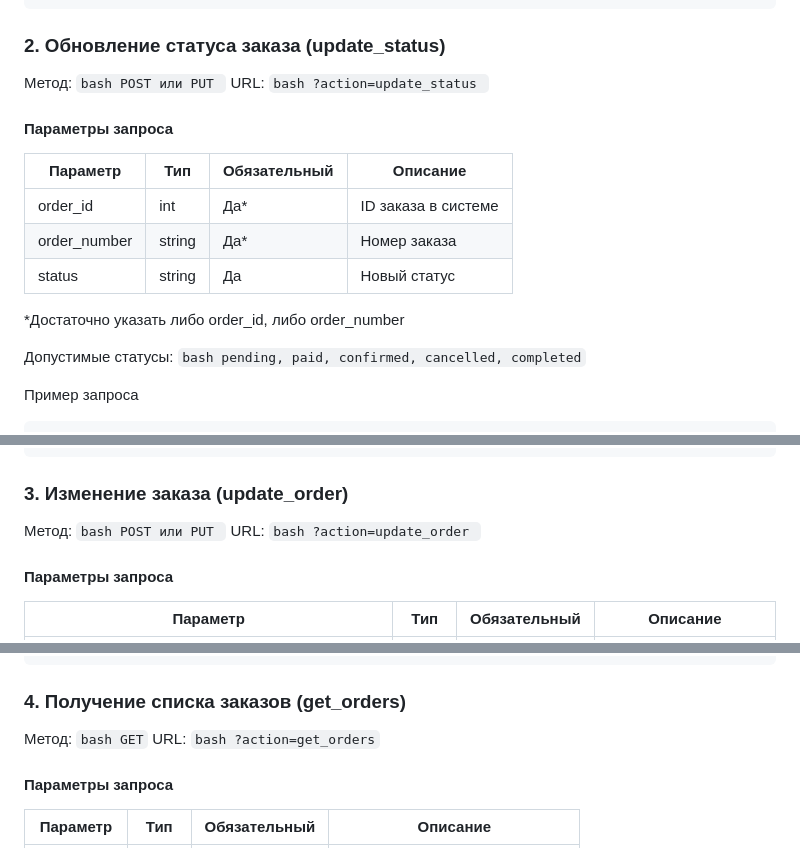
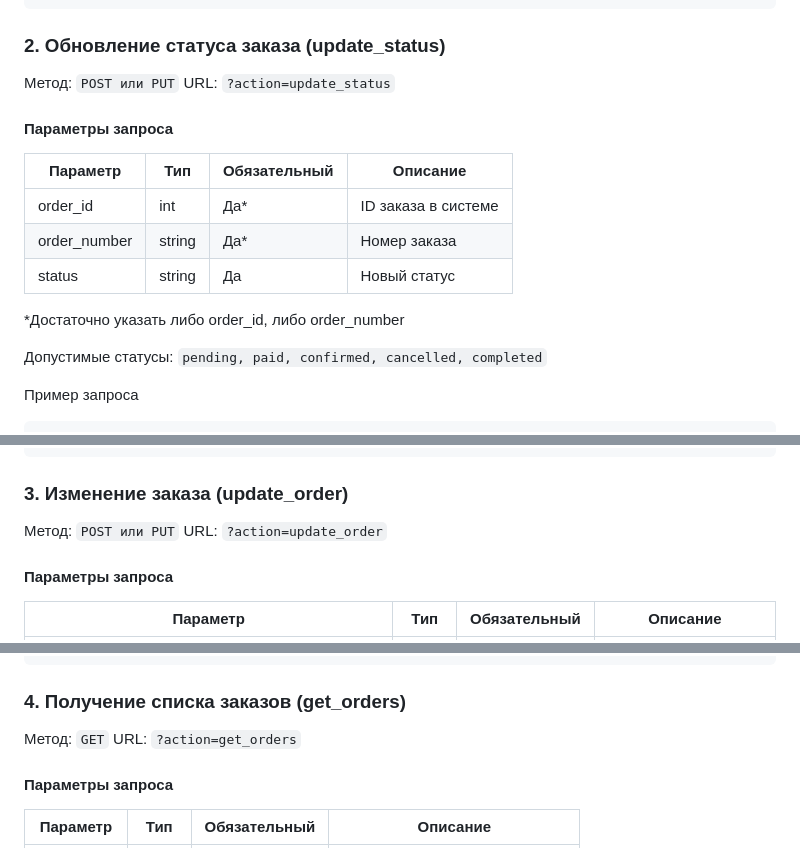
Before and after one commit to DmitrySU75/park_booking_v.5.1, a Markdown page: API.md, 3 parts joined by grey strips. GitHub-like rendering.

```diff
--- a/API.md
+++ b/API.md
@@ -84,8 +84,8 @@ curl -X POST "https://домен.ру/local/modules/avs_booking/api.php?action=c
 
 ### 2. Обновление статуса заказа (update_status)
 
-Метод: `bash POST или PUT `
-URL: `bash ?action=update_status `
+Метод: `POST или PUT`
+URL: `?action=update_status`
 
 #### Параметры запроса
 
@@ -97,7 +97,7 @@ URL: `bash ?action=update_status `
 
 \*Достаточно указать либо order_id, либо order_number
 
-Допустимые статусы: `bash pending, paid, confirmed, cancelled, completed`
+Допустимые статусы: `pending, paid, confirmed, cancelled, completed`
 
 Пример запроса
 
@@ -127,8 +127,8 @@ curl -X POST "https://домен.ру/local/modules/avs_booking/api.php?action=u
 
 ### 3. Изменение заказа (update_order)
 
-Метод: `bash POST или PUT `
-URL: `bash ?action=update_order `
+Метод: `POST или PUT`
+URL: `?action=update_order`
 
 #### Параметры запроса
 
@@ -189,8 +189,8 @@ curl -X POST "https://домен.ру/local/modules/avs_booking/api.php?action=u
 
 ### 4. Получение списка заказов (get_orders)
 
-Метод: `bash GET`
-URL: `bash ?action=get_orders`
+Метод: `GET`
+URL: `?action=get_orders`
 
 #### Параметры запроса
 
```
Also changed, not shown: other parts of API.md (+4 -4 lines).
